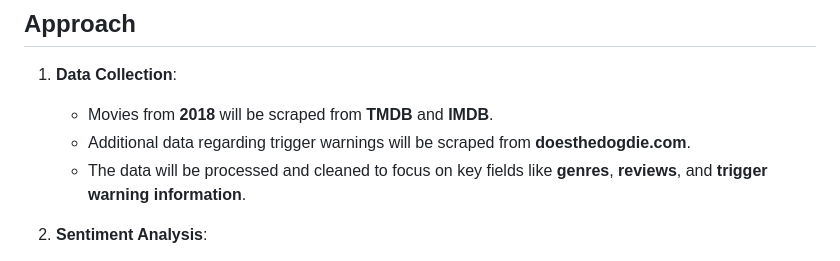
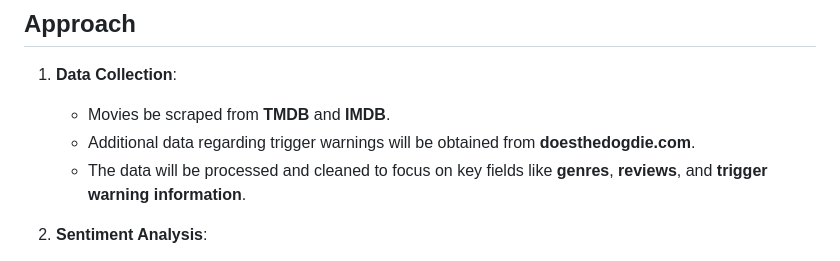
Before and after one commit to bruhu/film-sentiment-analysis, a Markdown page: README.md, the part around the change. Drawn GitHub-style.

```diff
--- a/README.md
+++ b/README.md
@@ -18,8 +18,8 @@ The dataset used comes from a combination of **TMDB** (The Movie Database) and *
 
 ## **Approach**
 1. **Data Collection**:
-   - Movies from **2018** will be scraped from **TMDB** and **IMDB**.
-   - Additional data regarding trigger warnings will be scraped from **doesthedogdie.com**.
+   - Movies be scraped from **TMDB** and **IMDB**.
+   - Additional data regarding trigger warnings will be obtained from **doesthedogdie.com**.
    - The data will be processed and cleaned to focus on key fields like **genres**, **reviews**, and **trigger warning information**.
 
 2. **Sentiment Analysis**:
```
